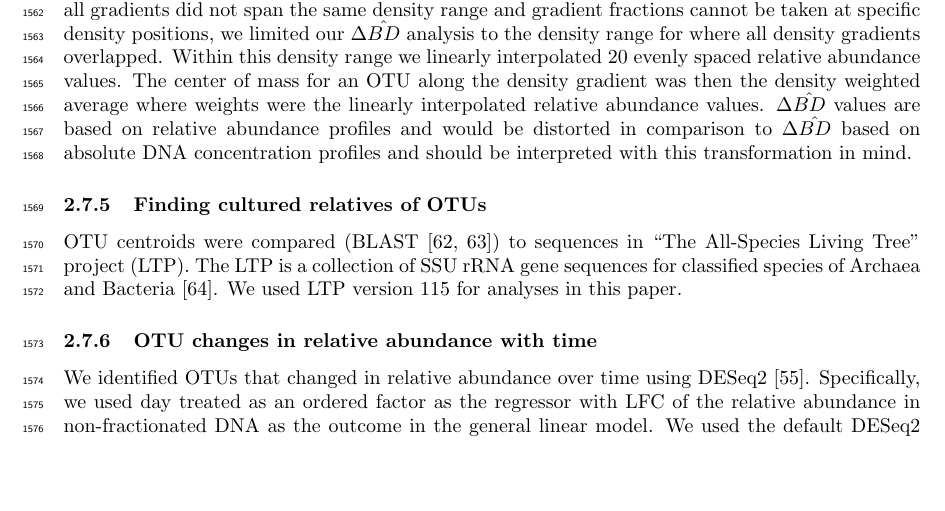
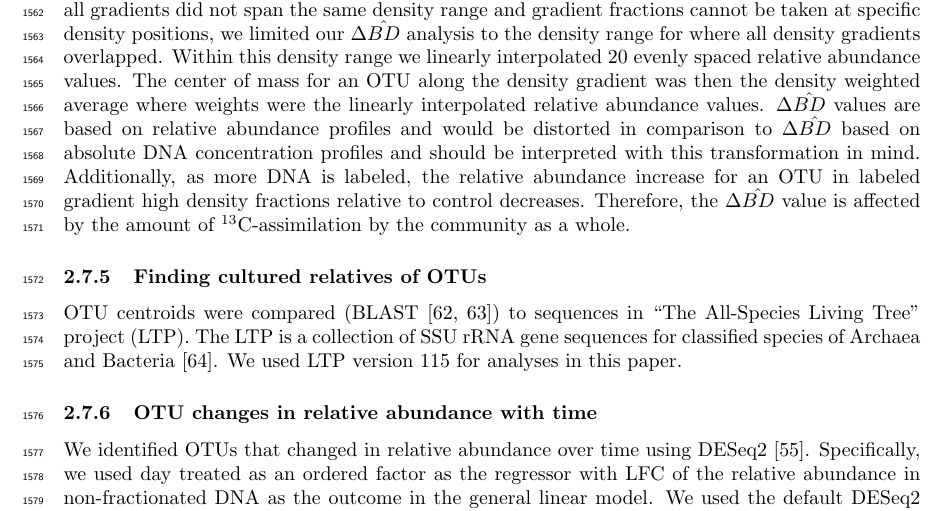
Before and after one commit to acampbellina/micro_succ, a LaTeX document (supplemental.tex): part of page 9 of 14, cut so that both start at the same text, the shorter picture padded with empty space. Compiled offline with pdfLaTeX.

Commit message:
BD sentence for R3:

```diff
--- a/supplemental.tex
+++ b/supplemental.tex
@@ -541,7 +541,10 @@ the density gradient was then the density weighted average where weights were
 the linearly interpolated relative abundance values. $\Delta\hat{BD}$ values are based on
 relative abundance profiles and would be distorted in comparison to
 $\Delta\hat{BD}$ based on absolute DNA concentration profiles and should be
-interpreted with this transformation in mind.
+interpreted with this transformation in mind. Additionally, as more DNA is labeled,
+the relative abundance increase for an OTU in labeled gradient high density fractions
+relative to control decreases. Therefore, the $\Delta\hat{BD}$ value is affected by
+the amount of $^{13}$C-assimilation by the community as a whole.
 
 \subsubsection{Finding cultured relatives of OTUs}
 % Fakesubsubsection
```
